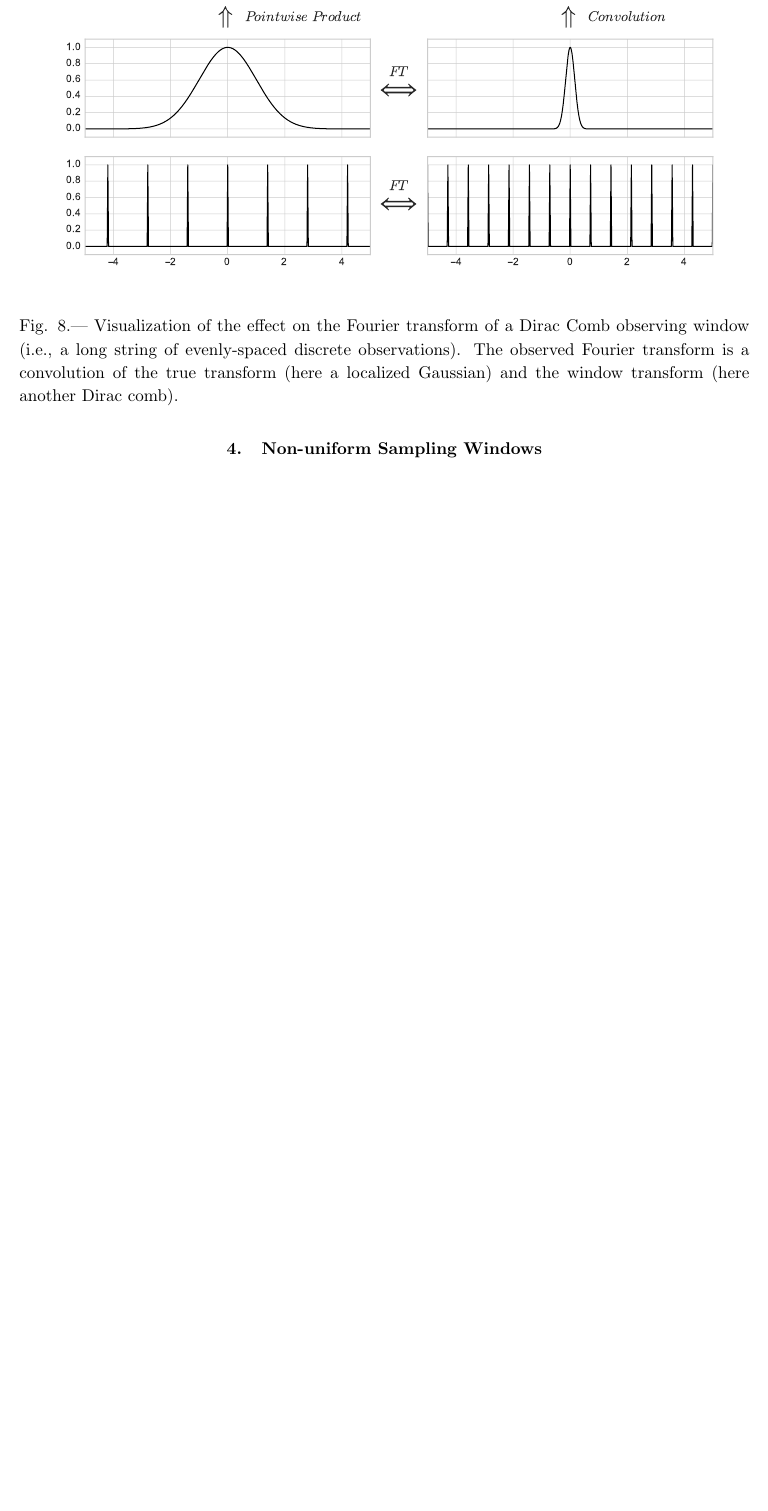
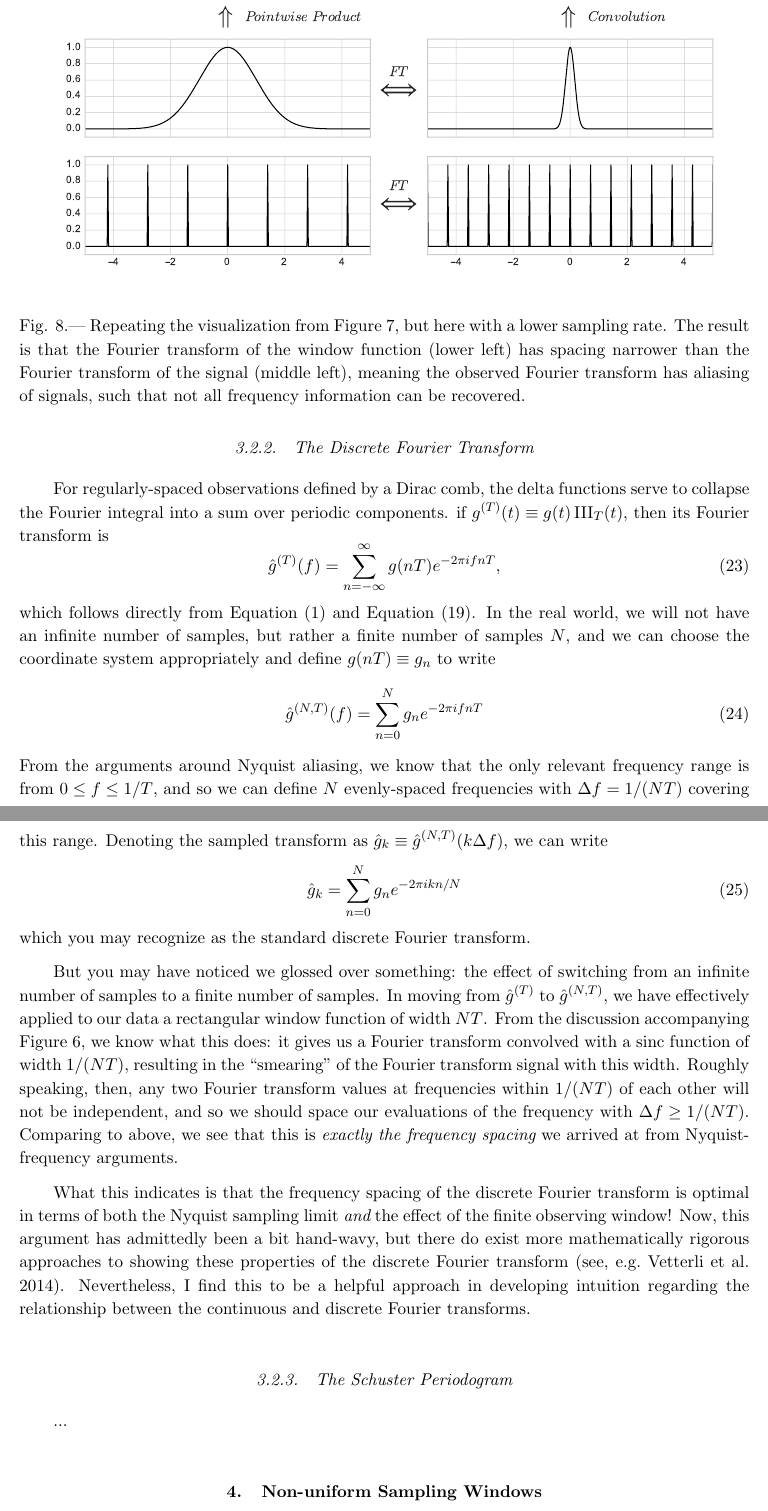
Before and after one commit to jakevdp/PracticalLombScargle, a LaTeX paper (paper.tex): part of page 11 of 13 before the commit and two parts of pages 11 and 12 of 14 after it, the two joined at a grey line, cut so that both start at the same text, the shorter picture padded with empty space. Compiled offline with pdfLaTeX.

Commit message:
Add discussion of Discrete FT

```diff
--- a/paper.tex
+++ b/paper.tex
@@ -429,16 +432,67 @@ that to fully represent the frequency content of a ``band-limited signal''
 with all Fourier power in the range $\pm B$, we must sample the data with a
 rate of at least $2B$.
 
-
 \begin{figure}[ht]
   \centering
   \includegraphics[width=\textwidth]{fig08_comb_window_2}
-  \caption{Visualization of the effect on the Fourier transform of a
-    Dirac Comb observing window (i.e., a long string of evenly-spaced
-    discrete observations). The observed Fourier
-    transform is a convolution of the true transform (here a localized
-    Gaussian) and the window transform (here another Dirac comb).
+  \caption{Repeating the visualization from \fig{comb_window_1}, but here with
+    a lower sampling rate. The result is that the Fourier transform of the
+    window function (lower left) has spacing narrower than the Fourier transform
+    of the signal (middle left), meaning the observed Fourier transform has
+    aliasing of signals, such that not all frequency information can be
+    recovered.
     \figlabel{comb_window_2}}
 \end{figure}
 
+\subsubsection{The Discrete Fourier Transform}
+For regularly-spaced observations defined by a Dirac comb, the delta functions
+serve to collapse the Fourier integral into a sum over periodic components.
+if $g^{(T)}(t) \equiv g(t) \III_T(t)$, then its Fourier transform is
+\begin{equation}
+  \hat{g}^{(T)}(f) = \sum_{n=-\infty}^\infty g(nT) e^{-2\pi i f n T},
+\end{equation}
+which follows directly from \eq{FT-def} and \eq{dirac_comb}.
+In the real world, we will not have an infinite number of samples, but rather
+a finite number of samples $N$, and we can choose the coordinate system
+appropriately and define $g(nT) \equiv g_n$ to write
+\begin{equation}
+  \hat{g}^{(N,T)}(f) = \sum_{n=0}^N g_n e^{-2\pi i f n T}
+\end{equation}
+From the arguments around Nyquist aliasing, we know that the only relevant
+frequency range is from $0 \le f \le 1/T$, and so we can define $N$
+evenly-spaced frequencies with $\Delta f = 1 / (NT)$ covering this range.
+Denoting the sampled transform as
+$\hat{g}_k \equiv \hat{g}^{(N, T)}(k\Delta f)$, we can write
+\begin{equation}
+  \hat{g}_k = \sum_{n=0}^N g_n e^{-2\pi i k n / N}
+\end{equation}
+which you may recognize as the standard discrete Fourier transform.
 
+But you may have noticed we glossed over something: the effect of switching
+from an infinite number of samples to a finite number of samples.
+In moving from $\hat{g}^{(T)}$ to $\hat{g}^{(N,T)}$, we have effectively applied
+to our data a rectangular window function of width $NT$.
+From the discussion accompanying \fig{tophat_window}, we know what this does:
+it gives us a Fourier transform convolved with a sinc function of width
+$1 / (NT)$, resulting in the ``smearing'' of the Fourier transform signal
+with this width.
+Roughly speaking, then, any two Fourier transform values at frequencies within
+$1/(NT)$ of each other will not be independent, and so we should space our
+evaluations of the frequency with $\Delta f \ge 1/(NT)$.
+Comparing to above, we see that this is {\it exactly the frequency spacing}
+we arrived at from Nyquist-frequency arguments.
+
+What this indicates is that the frequency spacing of the discrete Fourier
+transform is optimal in terms of both the Nyquist sampling limit
+{\it and} the effect of the finite observing window!
+Now, this argument has admittedly been a bit hand-wavy, but there do exist more
+mathematically rigorous approaches to showing these
+properties of the discrete Fourier transform
+\citep[see, e.g.][]{FoundationsOfSignalProcessing}.
+Nevertheless, I find this to be a helpful approach
+in developing intuition regarding the relationship between the
+continuous and discrete Fourier transforms.
+
+\subsubsection{The Schuster Periodogram}
+
+...
```
Also changed, not shown: paper.bib (+33 -0 lines), figures/fig06_Tophat_Window.pdf, figures/fig07_comb_window_1.pdf, figures/fig08_comb_window_2.pdf, paper.tex (13 more changed lines), 1 other file.
